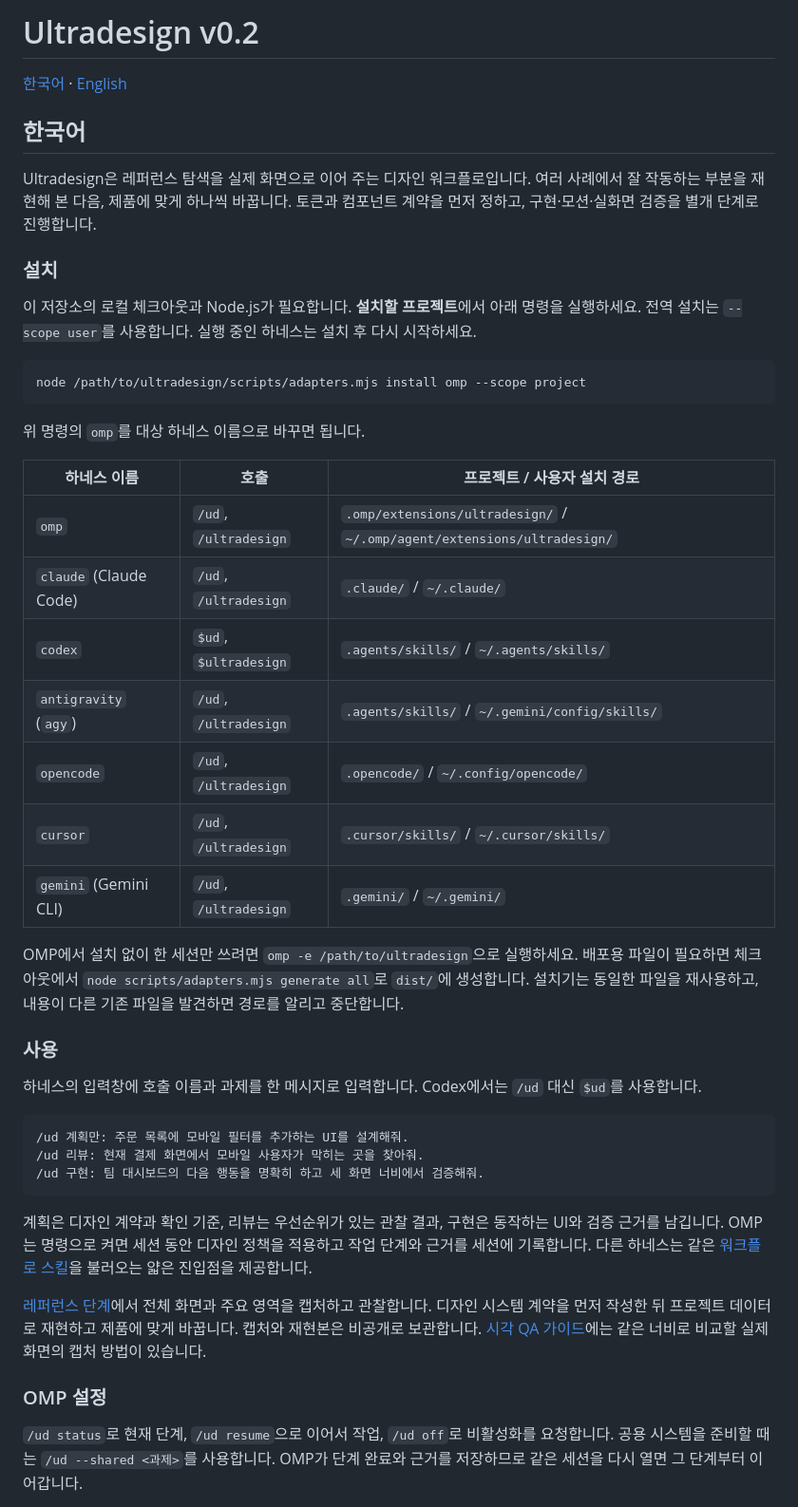
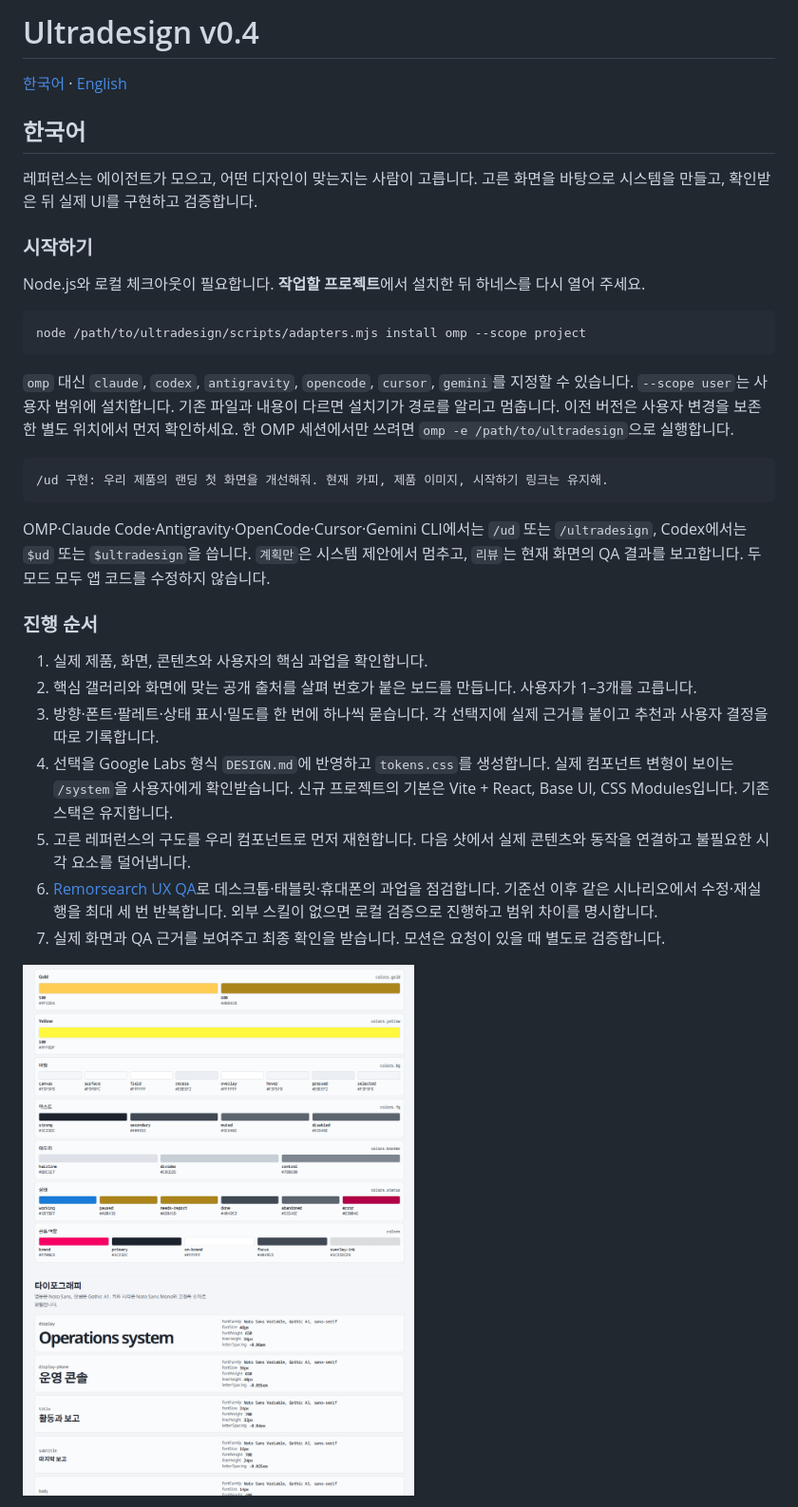
Before and after one commit to tknmaxxer/ultradesign, a Markdown page: README.md, the part around one of its changes. Shown at 95% size. Drawn GitHub-style; pictures changed too: assets/readme/system-foundations.png (added).

````diff
--- a/README.md
+++ b/README.md
@@ -1,48 +1,36 @@
-# Ultradesign v0.2
+# Ultradesign v0.4
 
 [한국어](#한국어) · [English](#english)
 
 ## 한국어
 
-Ultradesign은 레퍼런스 탐색을 실제 화면으로 이어 주는 디자인 워크플로입니다. 여러 사례에서 잘 작동하는 부분을 재현해 본 다음, 제품에 맞게 하나씩 바꿉니다. 토큰과 컴포넌트 계약을 먼저 정하고, 구현·모션·실화면 검증을 별개 단계로 진행합니다.
+레퍼런스는 에이전트가 모으고, 어떤 디자인이 맞는지는 사람이 고릅니다. 고른 화면을 바탕으로 시스템을 만들고, 확인받은 뒤 실제 UI를 구현하고 검증합니다.
 
-### 설치
+### 시작하기
 
-이 저장소의 로컬 체크아웃과 Node.js가 필요합니다. **설치할 프로젝트**에서 아래 명령을 실행하세요. 전역 설치는 `--scope user`를 사용합니다. 실행 중인 하네스는 설치 후 다시 시작하세요.
+Node.js와 로컬 체크아웃이 필요합니다. **작업할 프로젝트**에서 설치한 뒤 하네스를 다시 열어 주세요.
 
 ```sh
 node /path/to/ultradesign/scripts/adapters.mjs install omp --scope project
 ```
 
-위 명령의 `omp`를 대상 하네스 이름으로 바꾸면 됩니다.
-
-| 하네스 이름 | 호출 | 프로젝트 / 사용자 설치 경로 |
-| --- | --- | --- |
-| `omp` | `/ud`, `/ultradesign` | `.omp/extensions/ultradesign/` / `~/.omp/agent/extensions/ultradesign/` |
-| `claude` (Claude Code) | `/ud`, `/ultradesign` | `.claude/` / `~/.claude/` |
-| `codex` | `$ud`, `$ultradesign` | `.agents/skills/` / `~/.agents/skills/` |
-| `antigravity` (`agy`) | `/ud`, `/ultradesign` | `.agents/skills/` / `~/.gemini/config/skills/` |
-| `opencode` | `/ud`, `/ultradesign` | `.opencode/` / `~/.config/opencode/` |
-| `cursor` | `/ud`, `/ultradesign` | `.cursor/skills/` / `~/.cursor/skills/` |
-| `gemini` (Gemini CLI) | `/ud`, `/ultradesign` | `.gemini/` / `~/.gemini/` |
-
-OMP에서 설치 없이 한 세션만 쓰려면 `omp -e /path/to/ultradesign`으로 실행하세요. 배포용 파일이 필요하면 체크아웃에서 `node scripts/adapters.mjs generate all`로 `dist/`에 생성합니다. 설치기는 동일한 파일을 재사용하고, 내용이 다른 기존 파일을 발견하면 경로를 알리고 중단합니다.
-
-### 사용
-
-하네스의 입력창에 호출 이름과 과제를 한 메시지로 입력합니다. Codex에서는 `/ud` 대신 `$ud`를 사용합니다.
+`omp` 대신 `claude`, `codex`, `antigravity`, `opencode`, `cursor`, `gemini`를 지정할 수 있습니다. `--scope user`는 사용자 범위에 설치합니다. 기존 파일과 내용이 다르면 설치기가 경로를 알리고 멈춥니다. 이전 버전은 사용자 변경을 보존한 별도 위치에서 먼저 확인하세요. 한 OMP 세션에서만 쓰려면 `omp -e /path/to/ultradesign`으로 실행합니다.
 
 ```text
-/ud 계획만: 주문 목록에 모바일 필터를 추가하는 UI를 설계해줘.
-/ud 리뷰: 현재 결제 화면에서 모바일 사용자가 막히는 곳을 찾아줘.
-/ud 구현: 팀 대시보드의 다음 행동을 명확히 하고 세 화면 너비에서 검증해줘.
+/ud 구현: 우리 제품의 랜딩 첫 화면을 개선해줘. 현재 카피, 제품 이미지, 시작하기 링크는 유지해.
 ```
 
-계획은 디자인 계약과 확인 기준, 리뷰는 우선순위가 있는 관찰 결과, 구현은 동작하는 UI와 검증 근거를 남깁니다. OMP는 명령으로 켜면 세션 동안 디자인 정책을 적용하고 작업 단계와 근거를 세션에 기록합니다. 다른 하네스는 같은 [워크플로 스킬](skills/ultradesign/SKILL.md)을 불러오는 얇은 진입점을 제공합니다.
+OMP·Claude Code·Antigravity·OpenCode·Cursor·Gemini CLI에서는 `/ud` 또는 `/ultradesign`, Codex에서는 `$ud` 또는 `$ultradesign`을 씁니다. `계획만`은 시스템 제안에서 멈추고, `리뷰`는 현재 화면의 QA 결과를 보고합니다. 두 모드 모두 앱 코드를 수정하지 않습니다.
 
-[레퍼런스 단계](skills/ultradesign/prompts/01-references.md)에서 전체 화면과 주요 영역을 캡처하고 관찰합니다. 디자인 시스템 계약을 먼저 작성한 뒤 프로젝트 데이터로 재현하고 제품에 맞게 바꿉니다. 캡처와 재현본은 비공개로 보관합니다. [시각 QA 가이드](skills/ultradesign/references/visual-qa.md)에는 같은 너비로 비교할 실제 화면의 캡처 방법이 있습니다.
+### 진행 순서
 
-### OMP 설정
+1. 실제 제품, 화면, 콘텐츠와 사용자의 핵심 과업을 확인합니다.
+2. 핵심 갤러리와 화면에 맞는 공개 출처를 살펴 번호가 붙은 보드를 만듭니다. 사용자가 1–3개를 고릅니다.
+3. 방향·폰트·팔레트·상태 표시·밀도를 한 번에 하나씩 묻습니다. 각 선택지에 실제 근거를 붙이고 추천과 사용자 결정을 따로 기록합니다.
+4. 선택을 Google Labs 형식 `DESIGN.md`에 반영하고 `tokens.css`를 생성합니다. 실제 컴포넌트 변형이 보이는 `/system`을 사용자에게 확인받습니다. 신규 프로젝트의 기본은 Vite + React, Base UI, CSS Modules입니다. 기존 스택은 유지합니다.
+5. 고른 레퍼런스의 구도를 우리 컴포넌트로 먼저 재현합니다. 다음 샷에서 실제 콘텐츠와 동작을 연결하고 불필요한 시각 요소를 덜어냅니다.
+6. [Remorsearch UX QA](https://github.com/remorser58/remorsearch_ux_qa_skill)로 데스크톱·태블릿·휴대폰의 과업을 점검합니다. 기준선 이후 같은 시나리오에서 수정·재실행을 최대 세 번 반복합니다. 외부 스킬이 없으면 로컬 검증으로 진행하고 범위 차이를 명시합니다.
+7. 실제 화면과 QA 근거를 보여주고 최종 확인을 받습니다. 모션은 요청이 있을 때 별도로 검증합니다.
 
-`/ud status`로 현재 단계, `/ud resume`으로 이어서 작업, `/ud off`로 비활성화를 요청합니다. 공용 시스템을 준비할 때는 `/ud --shared <과제>`를 사용합니다. OMP가 단계 완료와 근거를 저장하므로 같은 세션을 다시 열면 그 단계부터 이어갑니다.
+![Cataly Ops /system의 시맨틱 색과 타이포그래피 견본](assets/readme/system-foundations.png)
 
````
Also changed, not shown: other parts of README.md (+58 -37 lines), references/method-trace.md (added, +15 -0 lines), assets/readme/exp2-lanes.png (added).
